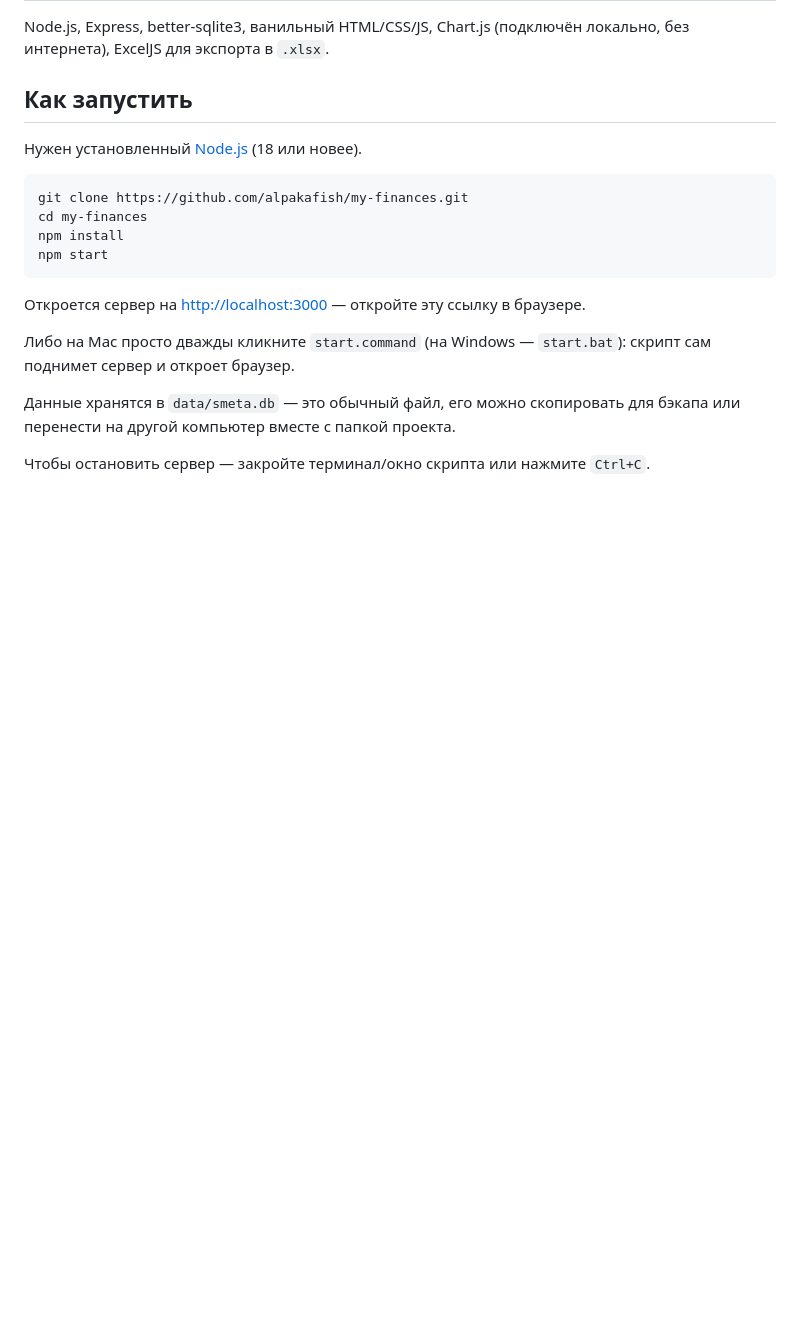
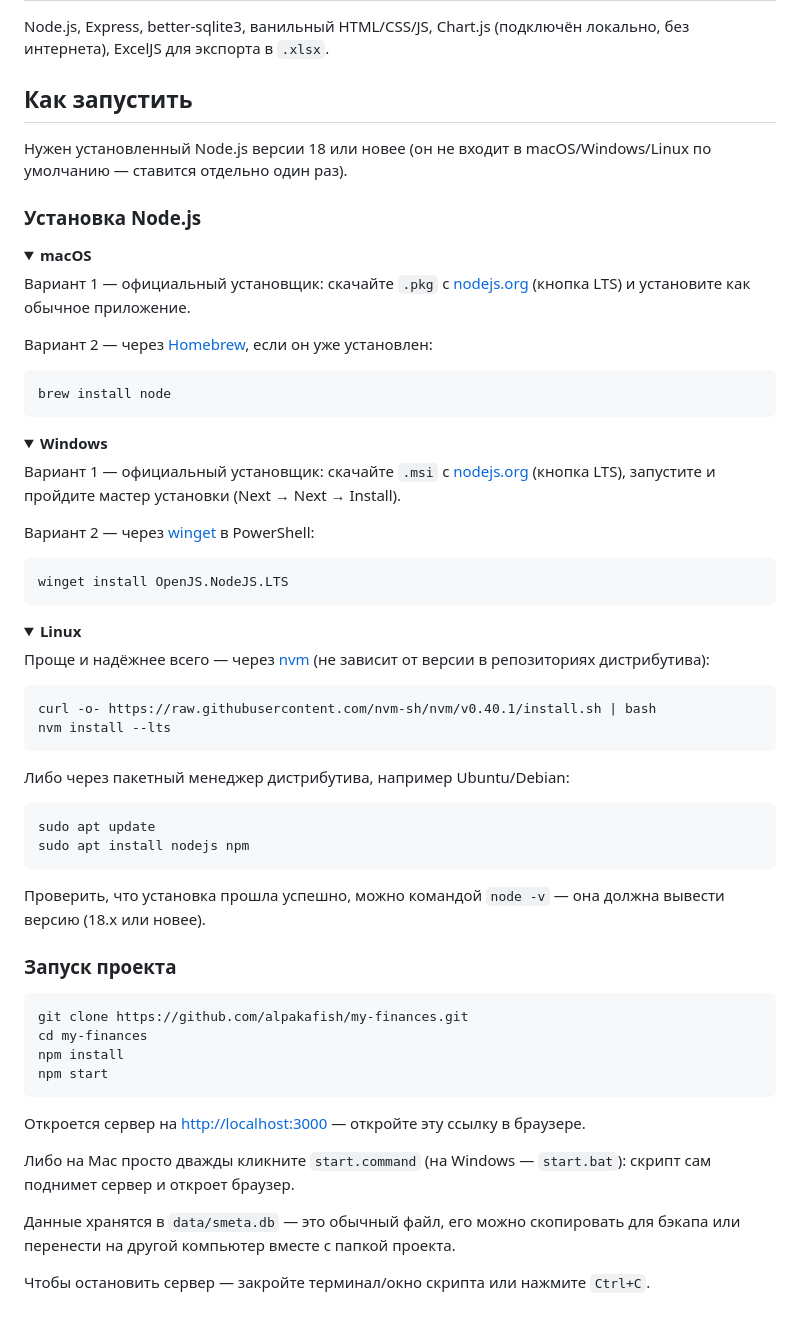
Before and after one commit to alpakafish/my-finances, a Markdown page: README.md, the part around the change. GitHub-like rendering; folded sections open; blank space fills up the shorter version.

Commit message:
README: добавить инструкции установки Node.js по ОС
Раскрывающиеся блоки для macOS/Windows/Linux — официальный установщик
плюс альтернатива через пакетный менеджер (brew/winget/nvm).

🤖 Generated with Claude Code

````diff
--- a/README.md
+++ b/README.md
@@ -60,7 +60,52 @@ Node.js, Express, better-sqlite3, ванильный HTML/CSS/JS, Chart.js (по
 
 ## Как запустить
 
-Нужен установленный [Node.js](https://nodejs.org/) (18 или новее).
+Нужен установленный Node.js версии 18 или новее (он не входит в macOS/Windows/Linux по
+умолчанию — ставится отдельно один раз).
+
+### Установка Node.js
+
+<details>
+<summary><b>macOS</b></summary>
+
+Вариант 1 — официальный установщик: скачайте `.pkg` с [nodejs.org](https://nodejs.org/) (кнопка LTS) и установите как обычное приложение.
+
+Вариант 2 — через [Homebrew](https://brew.sh/), если он уже установлен:
+```bash
+brew install node
+```
+</details>
+
+<details>
+<summary><b>Windows</b></summary>
+
+Вариант 1 — официальный установщик: скачайте `.msi` с [nodejs.org](https://nodejs.org/) (кнопка LTS), запустите и пройдите мастер установки (Next → Next → Install).
+
+Вариант 2 — через [winget](https://learn.microsoft.com/windows/package-manager/winget/) в PowerShell:
+```powershell
+winget install OpenJS.NodeJS.LTS
+```
+</details>
+
+<details>
+<summary><b>Linux</b></summary>
+
+Проще и надёжнее всего — через [nvm](https://github.com/nvm-sh/nvm) (не зависит от версии в репозиториях дистрибутива):
+```bash
+curl -o- https://raw.githubusercontent.com/nvm-sh/nvm/v0.40.1/install.sh | bash
+nvm install --lts
+```
+
+Либо через пакетный менеджер дистрибутива, например Ubuntu/Debian:
+```bash
+sudo apt update
+sudo apt install nodejs npm
+```
+</details>
+
+Проверить, что установка прошла успешно, можно командой `node -v` — она должна вывести версию (18.x или новее).
+
+### Запуск проекта
 
 ```bash
 git clone https://github.com/alpakafish/my-finances.git
````
